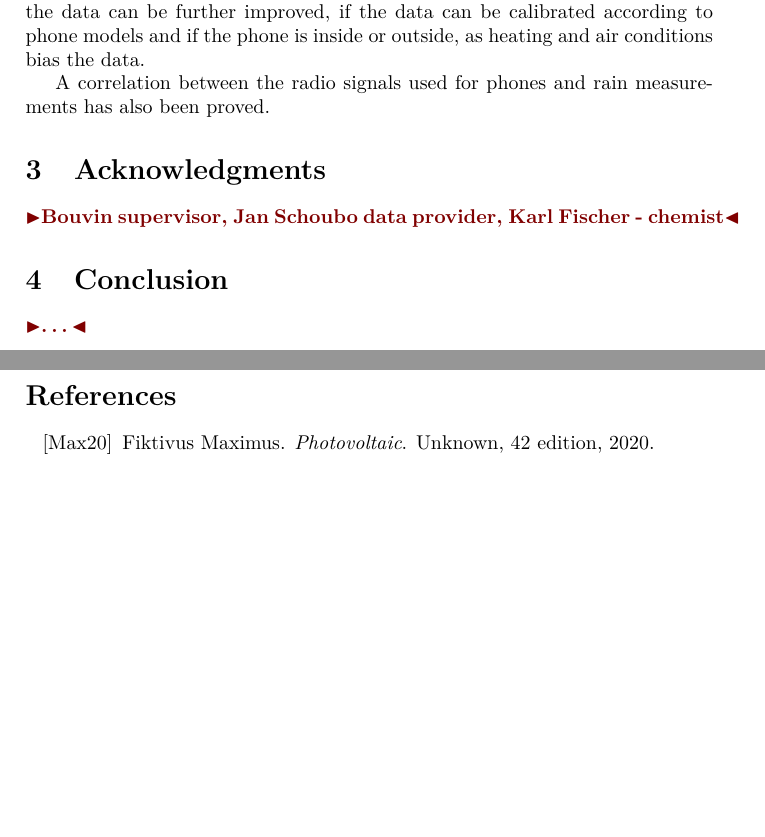
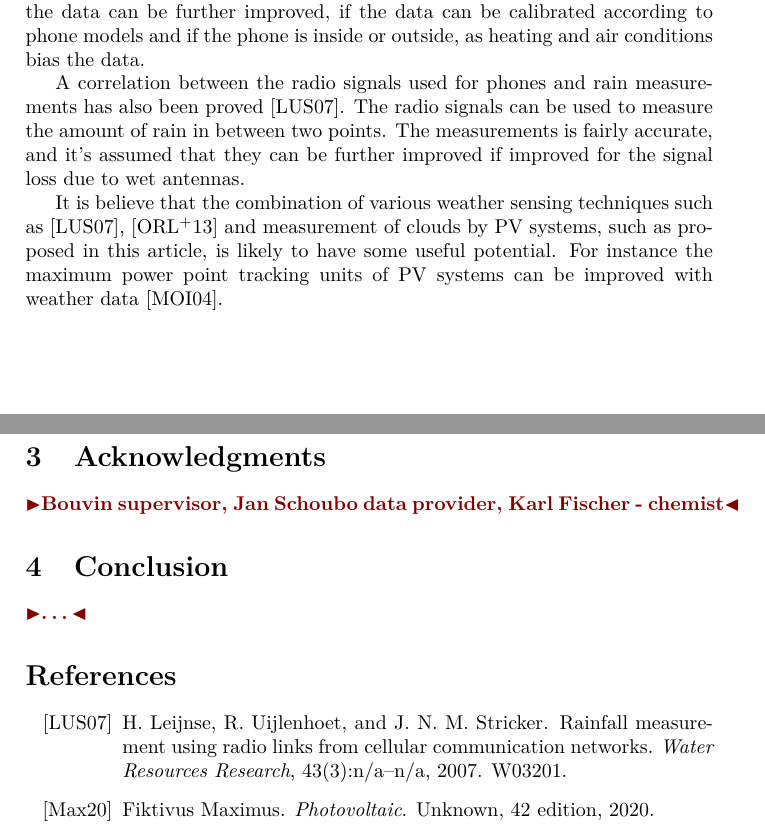
Before and after one commit to rohdef/EverSolar-reader, a LaTeX thesis (thesis-template/thesis.tex, which reads thesis-template/related.tex): two parts of pages 2 and 3 of 3, joined at a grey line, cut so that both start at the same text, the shorter picture padded with empty space. Compiled offline with pdfLaTeX.

Commit message:
Weather sensing with rain

```diff
--- a/thesis-template/related.tex
+++ b/thesis-template/related.tex
@@ -13,9 +13,21 @@ models and if the phone is inside or outside, as heating and air
 conditions bias the data.
 
 A correlation between the radio signals used for phones and rain
-measurements has also been proved.
+measurements has also been proved \citep{rainfall2007}.  The radio
+signals can be used to measure the amount of rain in between two
+points.  The measurements is fairly accurate, and it's assumed that
+they can be further improved if improved for the signal loss due to
+wet antennas.
+
+It is believe that the combination of various weather sensing
+techniques such as \cite{rainfall2007}, \cite{temperatures2013} and
+measurement of clouds by PV systems, such as proposed in this article,
+is likely to have some useful potential.  For instance the maximum
+power point tracking units of PV systems can be improved with weather
+data \citep{mppt2004}.
 
 %%% Local Variables:
 %%% mode: latex
+%%% TeX-command-extra-options: "-shell-escape"
 %%% TeX-master: "thesis"
 %%% End:
```
Also changed, not shown: thesis-template/refs.bib (+1 -1 lines), thesis-template/thesis.pdf.
